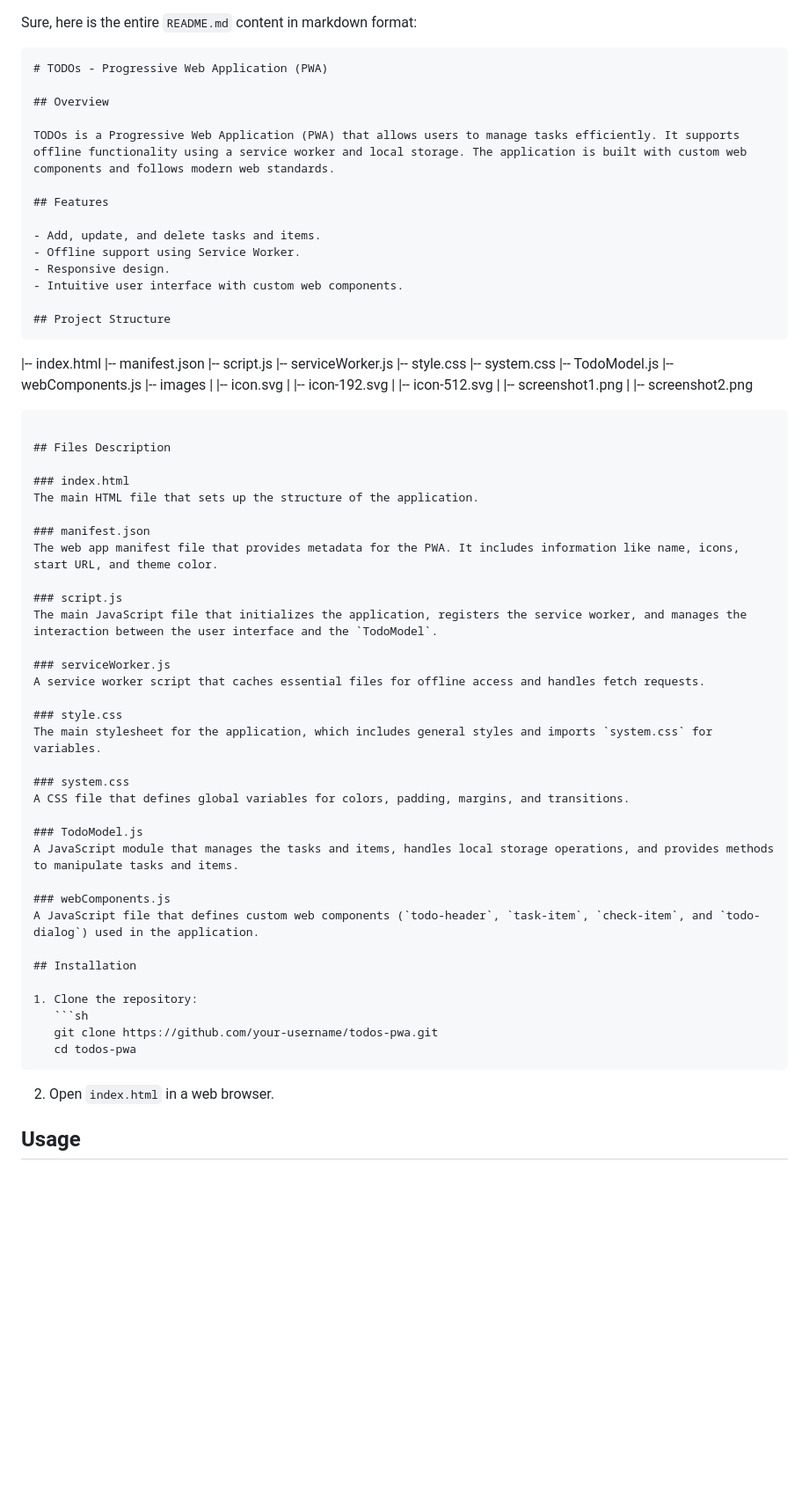
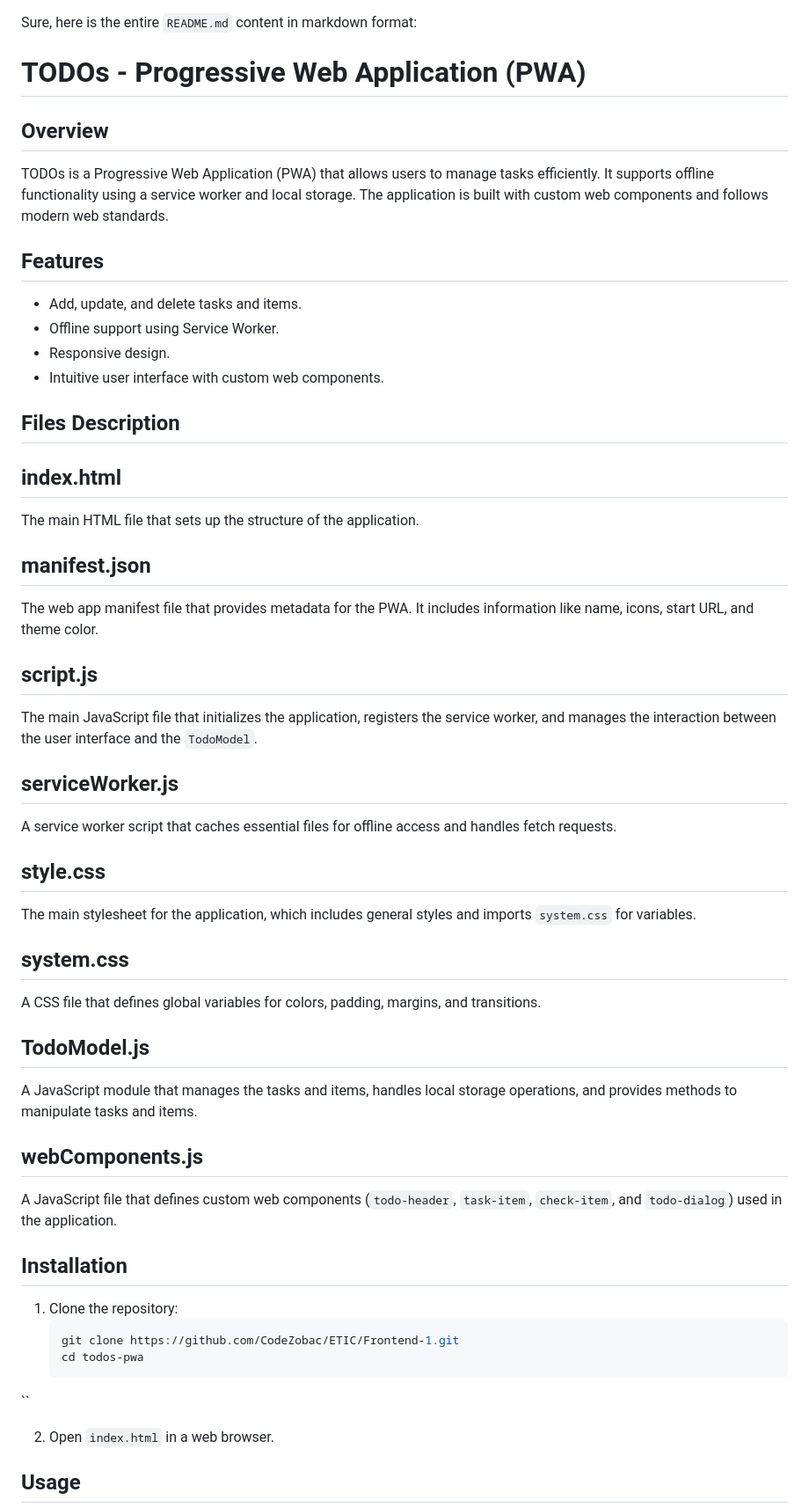
Before and after one commit to CodeZobac/ETIC, a Markdown page: Frontend-1/projeto/README.md, the part around the change. Shown: that part at 88% size. GitHub-like rendering; blank space fills up the shorter version.

`````diff
--- a/Frontend-1/projeto/README.md
+++ b/Frontend-1/projeto/README.md
@@ -1,6 +1,6 @@
 Sure, here is the entire `README.md` content in markdown format:
 
-```markdown
+
 # TODOs - Progressive Web Application (PWA)
 
 ## Overview
@@ -14,59 +14,40 @@ TODOs is a Progressive Web Application (PWA) that allows users to manage tasks e
 - Responsive design.
 - Intuitive user interface with custom web components.
 
-## Project Structure
-```
-
-|-- index.html
-|-- manifest.json
-|-- script.js
-|-- serviceWorker.js
-|-- style.css
-|-- system.css
-|-- TodoModel.js
-|-- webComponents.js
-|-- images
-| |-- icon.svg
-| |-- icon-192.svg
-| |-- icon-512.svg
-| |-- screenshot1.png
-| |-- screenshot2.png
-
-````
 
 ## Files Description
 
-### index.html
+## index.html
 The main HTML file that sets up the structure of the application.
 
-### manifest.json
+## manifest.json
 The web app manifest file that provides metadata for the PWA. It includes information like name, icons, start URL, and theme color.
 
-### script.js
+## script.js
 The main JavaScript file that initializes the application, registers the service worker, and manages the interaction between the user interface and the `TodoModel`.
 
-### serviceWorker.js
+## serviceWorker.js
 A service worker script that caches essential files for offline access and handles fetch requests.
 
-### style.css
+## style.css
 The main stylesheet for the application, which includes general styles and imports `system.css` for variables.
 
-### system.css
+## system.css
 A CSS file that defines global variables for colors, padding, margins, and transitions.
 
-### TodoModel.js
+## TodoModel.js
 A JavaScript module that manages the tasks and items, handles local storage operations, and provides methods to manipulate tasks and items.
 
-### webComponents.js
+## webComponents.js
 A JavaScript file that defines custom web components (`todo-header`, `task-item`, `check-item`, and `todo-dialog`) used in the application.
 
 ## Installation
 
 1. Clone the repository:
    ```sh
-   git clone https://github.com/your-username/todos-pwa.git
+   git clone https://github.com/CodeZobac/ETIC/Frontend-1.git
    cd todos-pwa
-````
+``
 
 2. Open `index.html` in a web browser.
 
`````
